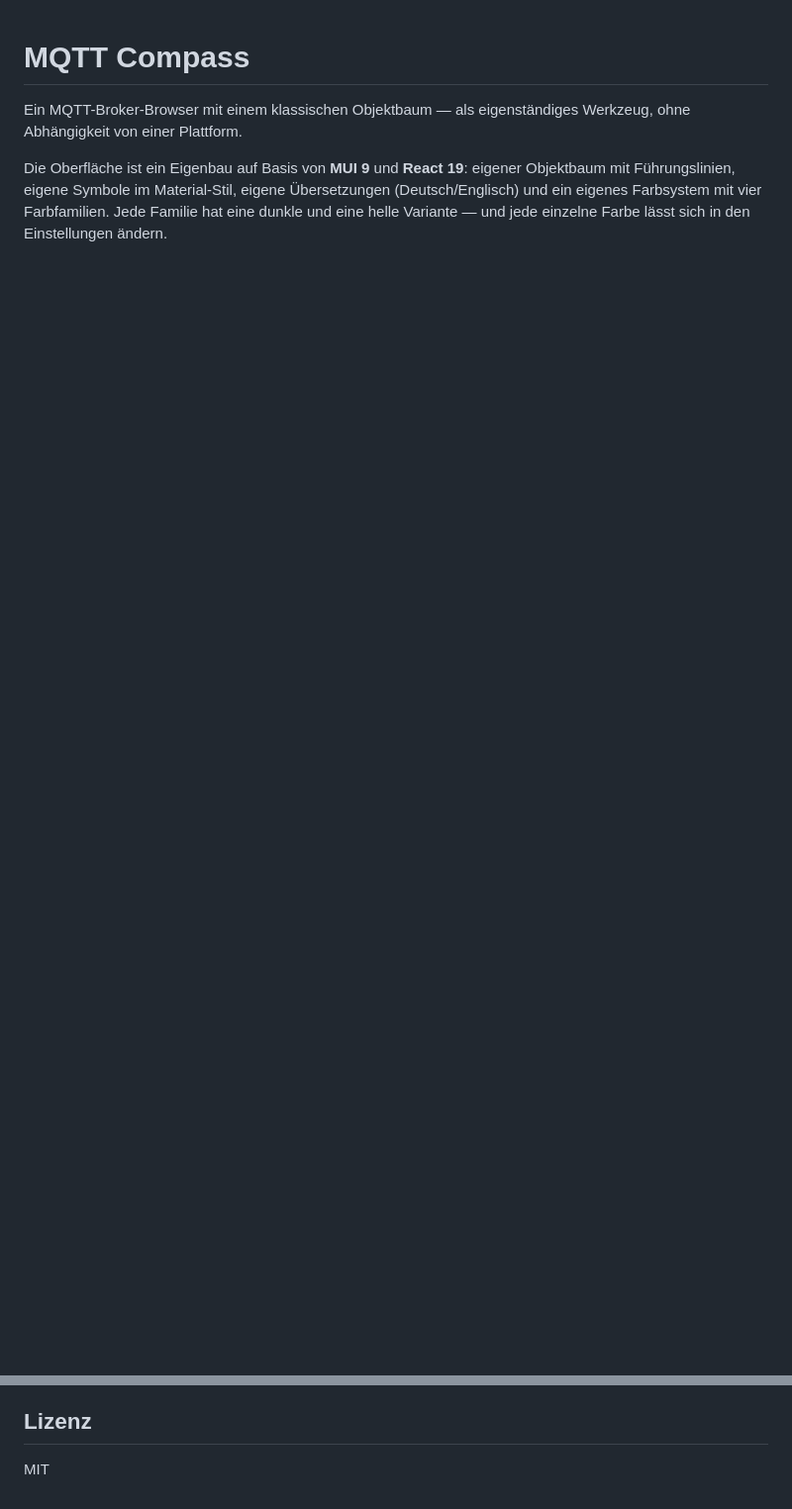
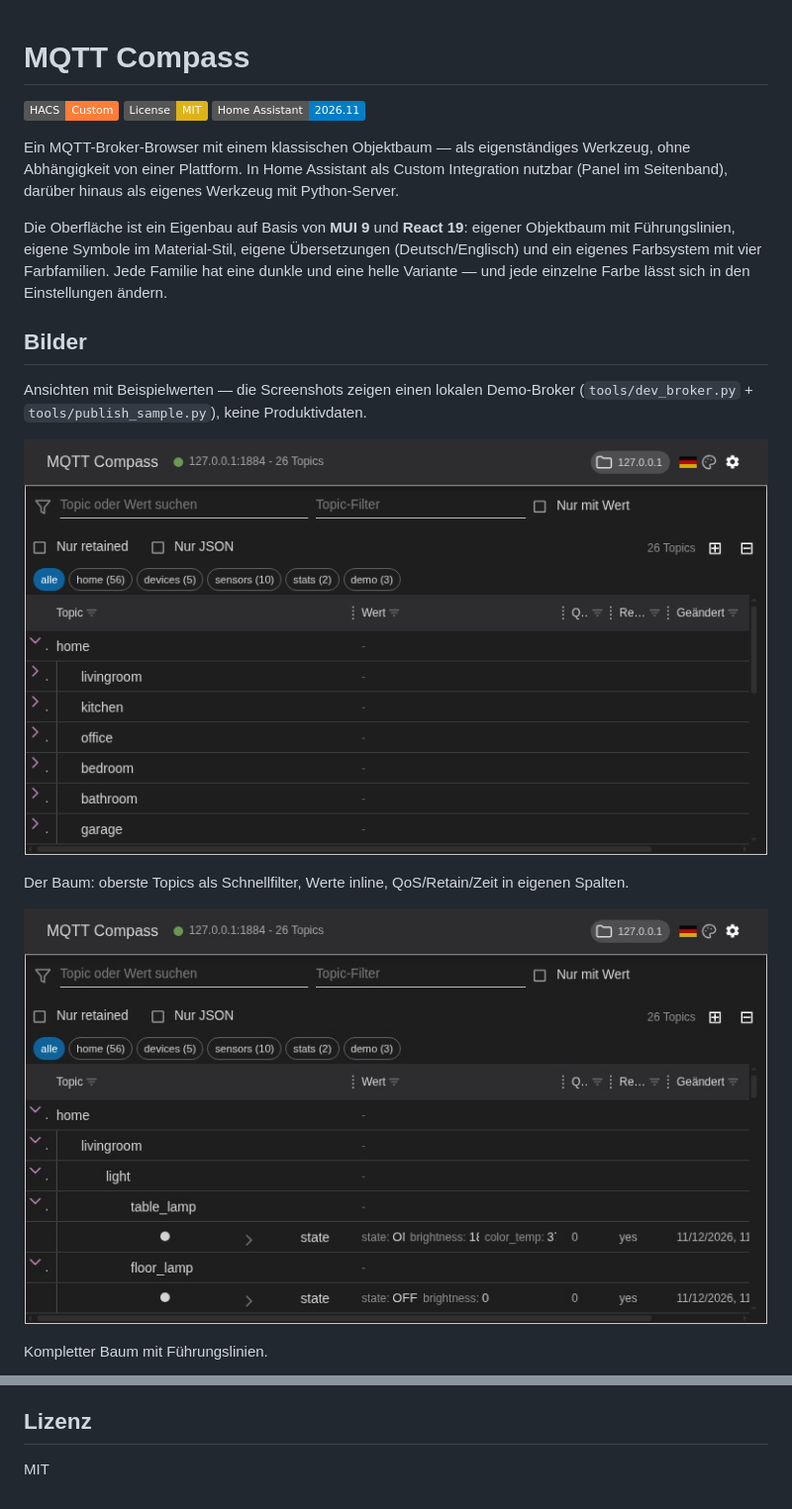
Before and after one commit to e-p-s/mqtt-compass, a Markdown page: README.md, 2 parts joined by grey strips. Shown at 99% size. GitHub-like rendering; pictures changed too: images/01-overview.png (added), images/02-expanded.png (added); badges without logos; blank space fills up the shorter version.

Commit message:
docs: screenshots (demo broker) + installation section (HACS/manual/standalone)

```diff
--- a/README.md
+++ b/README.md
@@ -1,10 +1,29 @@
 # MQTT Compass
 
+[![HACS][hacs-shield]][hacs]
+[![License: MIT][license-shield]][license]
+![Home Assistant 2026.11](https://img.shields.io/badge/Home%20Assistant-2026.11-blue)
+
 Ein MQTT-Broker-Browser mit einem klassischen Objektbaum — als eigenständiges Werkzeug,
-ohne Abhängigkeit von einer Plattform.
+ohne Abhängigkeit von einer Plattform. In Home Assistant als Custom Integration nutzbar
+(Panel im Seitenband), darüber hinaus als eigenes Werkzeug mit Python-Server.
 
 Die Oberfläche ist ein Eigenbau auf Basis von **MUI 9** und **React 19**: eigener
 Objektbaum mit Führungslinien, eigene Symbole im Material-Stil, eigene Übersetzungen
 (Deutsch/Englisch) und ein eigenes Farbsystem mit vier Farbfamilien. Jede Familie hat
 eine dunkle und eine helle Variante — und jede einzelne Farbe lässt sich in den
 Einstellungen ändern.
+
+## Bilder
+
+Ansichten mit Beispielwerten — die Screenshots zeigen einen lokalen Demo-Broker
+(`tools/dev_broker.py` + `tools/publish_sample.py`), keine Produktivdaten.
+
+![Topic-Baum](images/01-overview.png)
+
+Der Baum: oberste Topics als Schnellfilter, Werte inline, QoS/Retain/Zeit in eigenen Spalten.
+
+![Alles aufgeklappt](images/02-expanded.png)
+
+Kompletter Baum mit Führungslinien.
+
@@ -302,3 +336,8 @@ eigenen WebSocket öffnet. Die Authentifizierung liest das Panel aus dem Local S
 ## Lizenz
 
 MIT
+
+[hacs-shield]: https://img.shields.io/badge/HACS-Custom-orange.svg
+[hacs]: https://hacs.xyz/
+[license-shield]: https://img.shields.io/badge/License-MIT-yellow.svg
+[license]: LICENSE
```
Also changed, not shown: other parts of README.md (+33 -18 lines), images/03-search.png (added), images/04-mobile.png (added).
